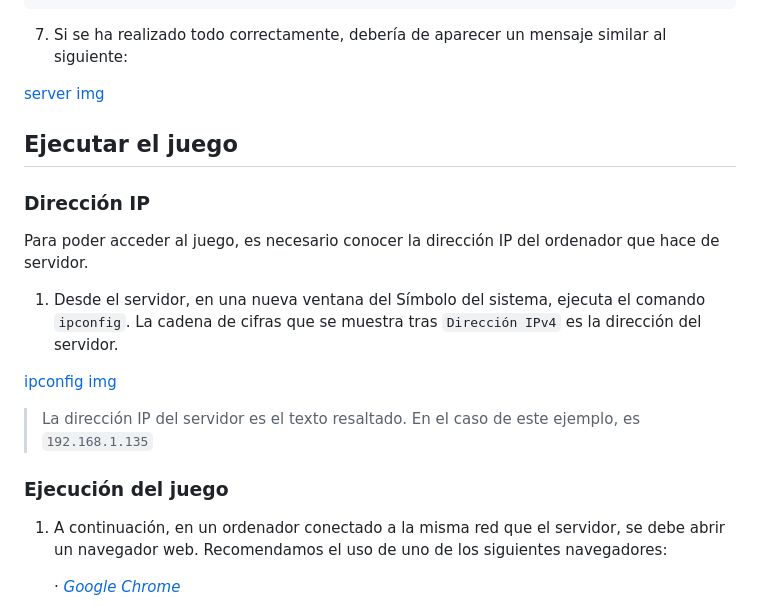
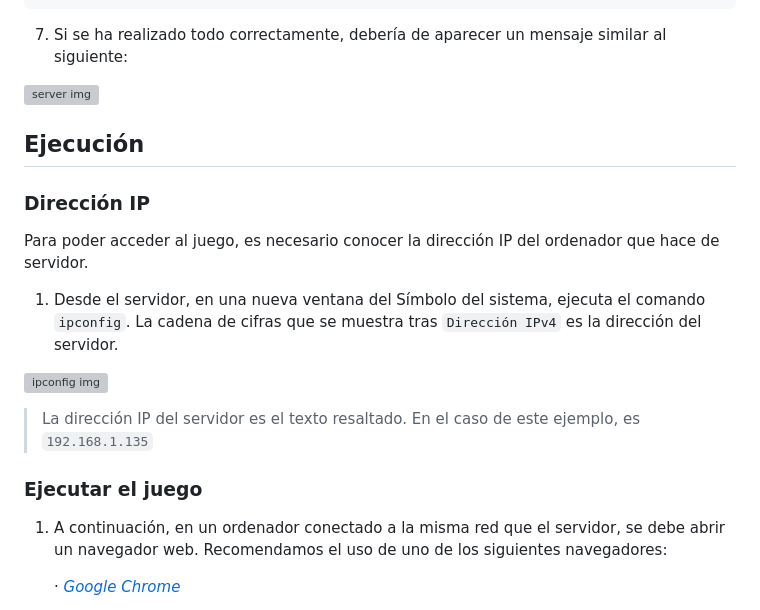
Before and after one commit to miguelrico2031/duelforthemagetower, a Markdown page: README.md, the part around the change printed below. Drawn GitHub-style; grey boxes are pictures that could not be loaded.

Commit message:
Update README.md
Correcciones de títulos y cambios en las imágenes (olvidé etiquetar el texto alternativo como tal)

```diff
--- a/README.md
+++ b/README.md
@@ -50,9 +50,9 @@ A continuación, se va a detallar el proceso para compilar el código en el orde
 
 7. Si se ha realizado todo correctamente, debería de aparecer un mensaje similar al siguiente:
 
-[server img](https://github.com/miguelrico2031/juegosenred/blob/main/Readme%20Images/server.png)
+![server img](https://github.com/miguelrico2031/juegosenred/blob/main/Readme%20Images/server.png)
 
-## Ejecutar el juego
+## Ejecución
 
 ### Dirección IP
 
@@ -61,11 +61,11 @@ Para poder acceder al juego, es necesario conocer la dirección IP del ordenador
 1. Desde el servidor, en una nueva ventana del Símbolo del sistema, ejecuta el comando `ipconfig`.
 La cadena de cifras que se muestra tras `Dirección IPv4` es la dirección del servidor.
 
-[ipconfig img](https://github.com/miguelrico2031/juegosenred/blob/main/Readme%20Images/ipconfig.png)
+![ipconfig img](https://github.com/miguelrico2031/juegosenred/blob/main/Readme%20Images/ipconfig.png)
 
 > La dirección IP del servidor es el texto resaltado. En el caso de este ejemplo, es `192.168.1.135`
 
-### Ejecución del juego
+### Ejecutar el juego
 
 1. A continuación, en un ordenador conectado a la misma red que el servidor, se debe abrir un navegador web. Recomendamos el uso de uno de los siguientes navegadores:
 
```
Also changed, not shown: other parts of README.md (+2 -2 lines).
